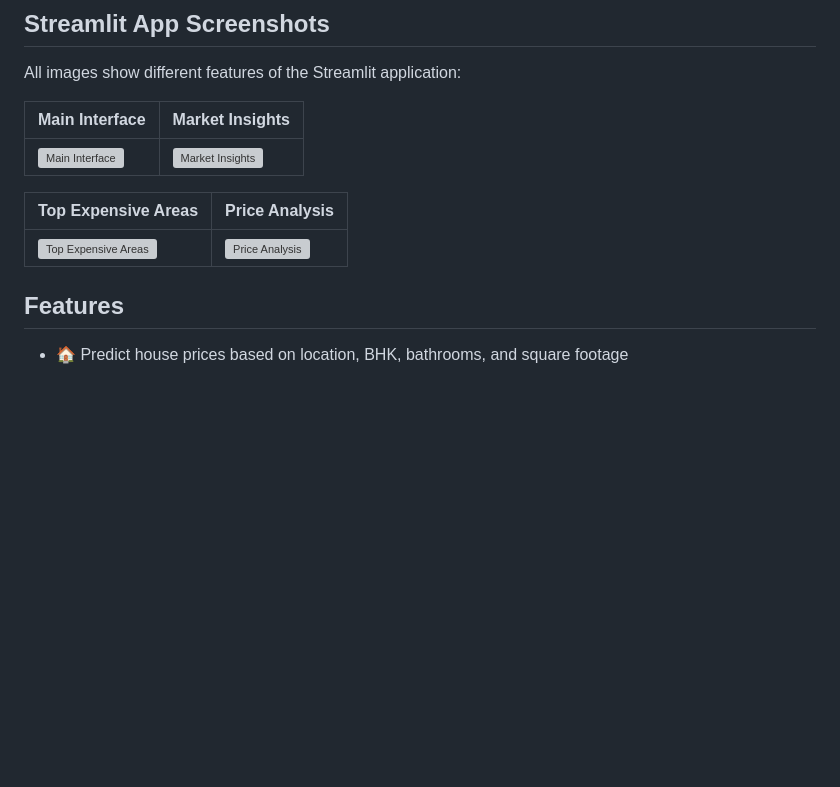
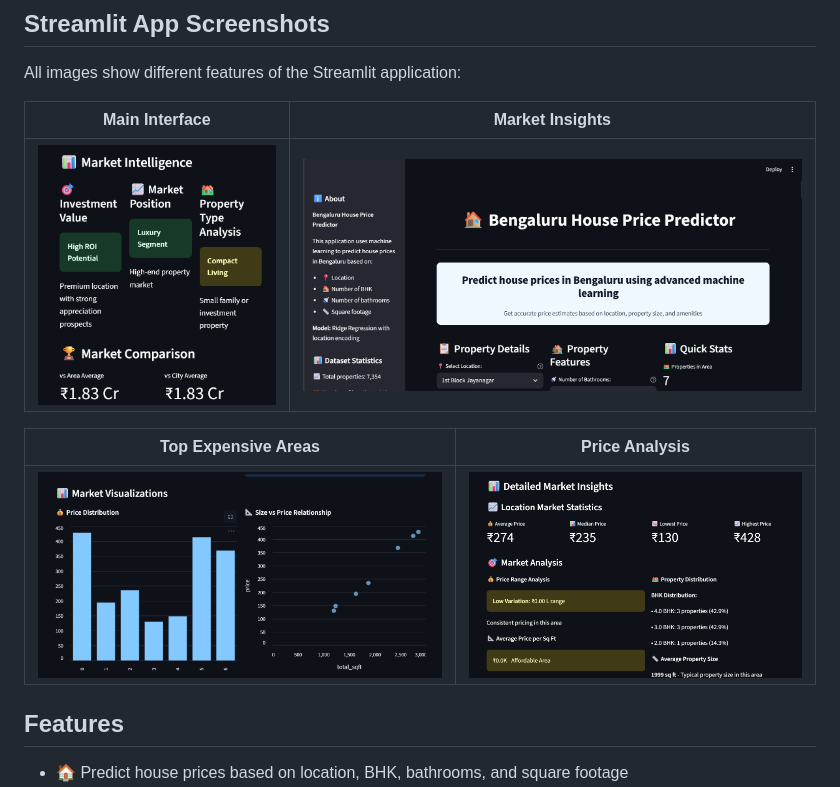
Before and after one commit to gagandeep1763/Bengaluru_house_data_prediction, a Markdown page: README.md, the part around the change. Drawn GitHub-style; blank space fills up the shorter version; grey boxes are pictures that could not be loaded.

```diff
--- a/README.md
+++ b/README.md
@@ -11,11 +11,11 @@ All images show different features of the Streamlit application:
 
 | Main Interface | Market Insights |
 |----------------|----------------|
-| ![Main Interface](image1.png) | ![Market Insights](image2.png) |
+| ![Main Interface](https://github.com/gagandeep1763/Bengaluru_house_data_prediction/blob/main/image%201.png?raw=true) | ![Market Insights](https://github.com/gagandeep1763/Bengaluru_house_data_prediction/blob/main/image%202.png?raw=true) |
 
 | Top Expensive Areas | Price Analysis |
 |-------------------|----------------|
-| ![Top Expensive Areas](image3.png) | ![Price Analysis](image4.png) |
+| ![Top Expensive Areas](https://github.com/gagandeep1763/Bengaluru_house_data_prediction/blob/main/image%203.png?raw=true) | ![Price Analysis](https://github.com/gagandeep1763/Bengaluru_house_data_prediction/blob/main/image%204.png?raw=true) |
 
 
 ## Features
```
